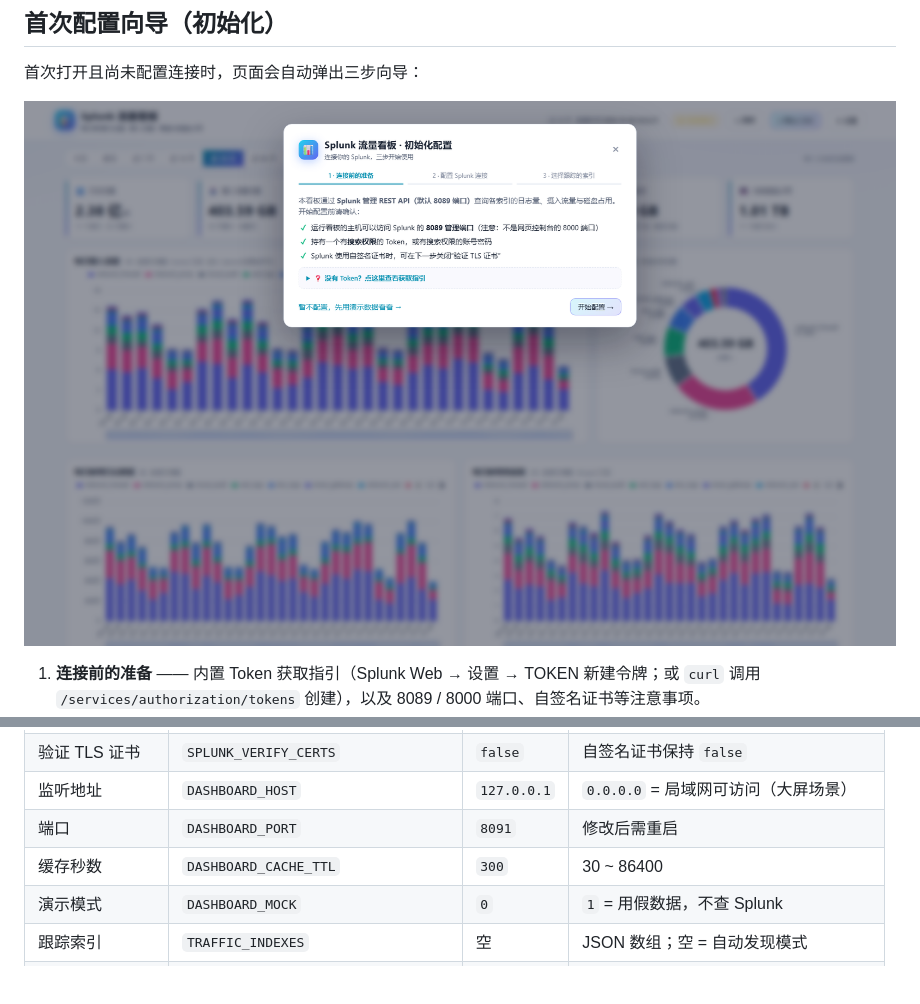
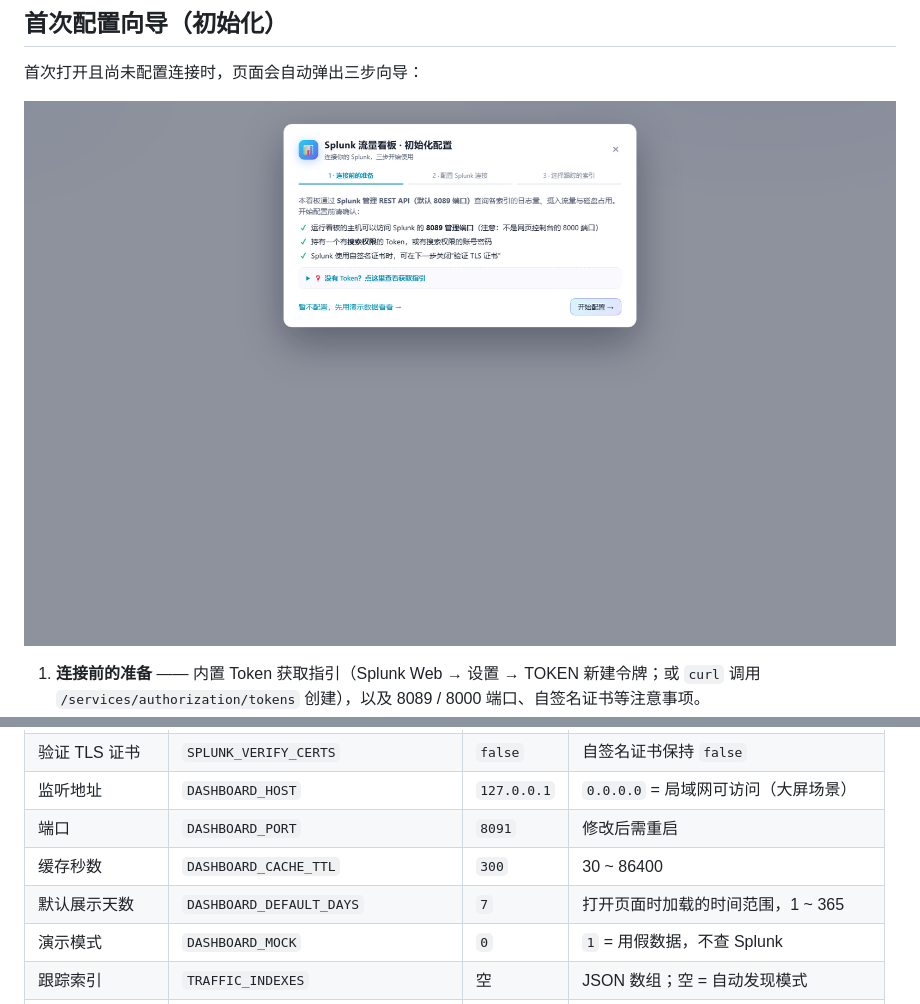
Before and after one commit to muzian666/splunk-traffic-dashboard, a Markdown page: README.md, 2 parts joined by grey strips. Drawn GitHub-style; pictures changed too: docs/img/setup.png; blank space fills up the shorter version.

```diff
--- a/README.md
+++ b/README.md
@@ -91,6 +92,7 @@ python -m venv .venv
 | 监听地址 | `DASHBOARD_HOST` | `127.0.0.1` | `0.0.0.0` = 局域网可访问（大屏场景） |
 | 端口 | `DASHBOARD_PORT` | `8091` | 修改后需重启 |
 | 缓存秒数 | `DASHBOARD_CACHE_TTL` | `300` | 30 ~ 86400 |
+| 默认展示天数 | `DASHBOARD_DEFAULT_DAYS` | `7` | 打开页面时加载的时间范围，1 ~ 365 |
 | 演示模式 | `DASHBOARD_MOCK` | `0` | `1` = 用假数据，不查 Splunk |
 | 跟踪索引 | `TRAFFIC_INDEXES` | 空 | JSON 数组；空 = 自动发现模式 |
 | 包含模式 | `TRAFFIC_INDEX_INCLUDE` | 空 | JSON 数组，通配符；自动模式下生效 |
```
Also changed, not shown: other parts of README.md (+3 -2 lines), docs/img/dashboard.png, docs/img/settings.png, 4 other files.
